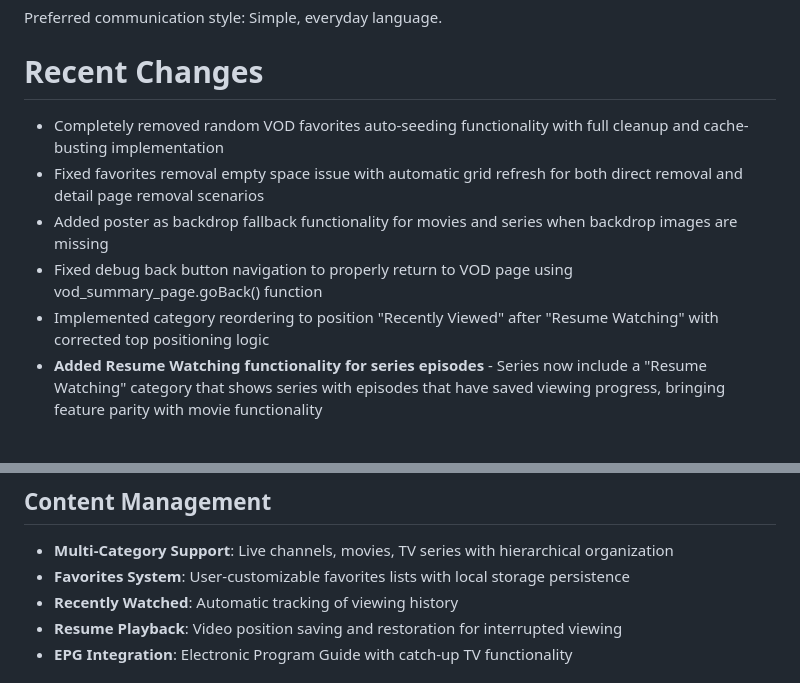
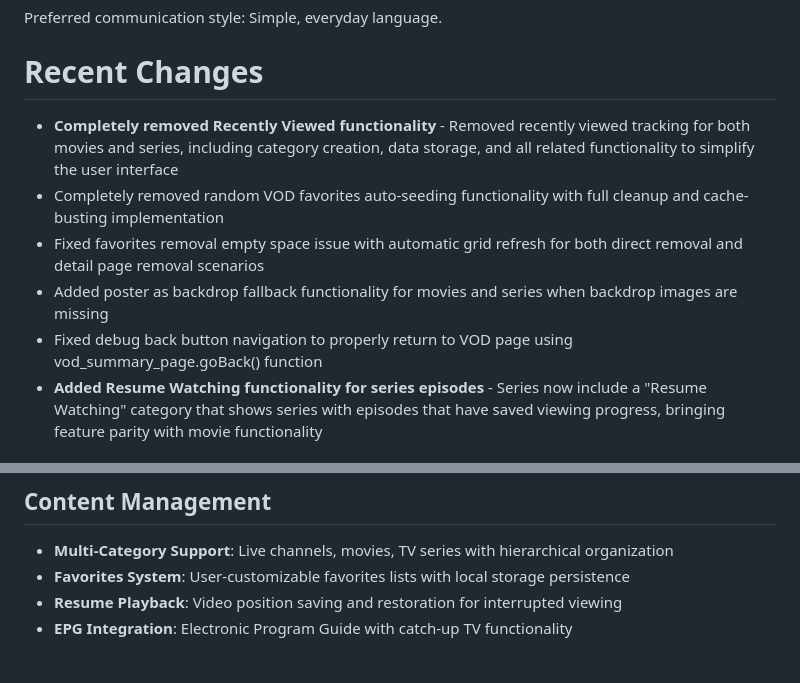
Before and after one commit to Mooxergames/LGTV-master, a Markdown page: replit.md, 2 parts joined by grey strips. Drawn GitHub-style.

Commit message:
Remove recently viewed tracking for movies and series
Remove Recently Viewed functionality from content management system.

Replit-Commit-Author: Agent
Replit-Commit-Session-Id: 72c4ab43-977c-47ef-8b6b-4d4b7dc30354
Replit-Commit-Checkpoint-Type: full_checkpoint
Replit-Commit-Screenshot-Url: https://storage.googleapis.com/screenshot-production-us-central1/280a4d59-8123-4219-9d1e-2c6a88b81291/72c4ab43-977c-47ef-8b6b-4d4b7dc30354/VhpWugb

```diff
--- a/replit.md
+++ b/replit.md
@@ -8,11 +8,11 @@ Preferred communication style: Simple, everyday language.
 
 # Recent Changes
 
+- **Completely removed Recently Viewed functionality** - Removed recently viewed tracking for both movies and series, including category creation, data storage, and all related functionality to simplify the user interface
 - Completely removed random VOD favorites auto-seeding functionality with full cleanup and cache-busting implementation
 - Fixed favorites removal empty space issue with automatic grid refresh for both direct removal and detail page removal scenarios
 - Added poster as backdrop fallback functionality for movies and series when backdrop images are missing
 - Fixed debug back button navigation to properly return to VOD page using vod_summary_page.goBack() function
-- Implemented category reordering to position "Recently Viewed" after "Resume Watching" with corrected top positioning logic
 - **Added Resume Watching functionality for series episodes** - Series now include a "Resume Watching" category that shows series with episodes that have saved viewing progress, bringing feature parity with movie functionality
 
 # System Architecture
@@ -33,7 +33,6 @@ Preferred communication style: Simple, everyday language.
 ## Content Management
 - **Multi-Category Support**: Live channels, movies, TV series with hierarchical organization
 - **Favorites System**: User-customizable favorites lists with local storage persistence
-- **Recently Watched**: Automatic tracking of viewing history
 - **Resume Playback**: Video position saving and restoration for interrupted viewing
 - **EPG Integration**: Electronic Program Guide with catch-up TV functionality
 
```
